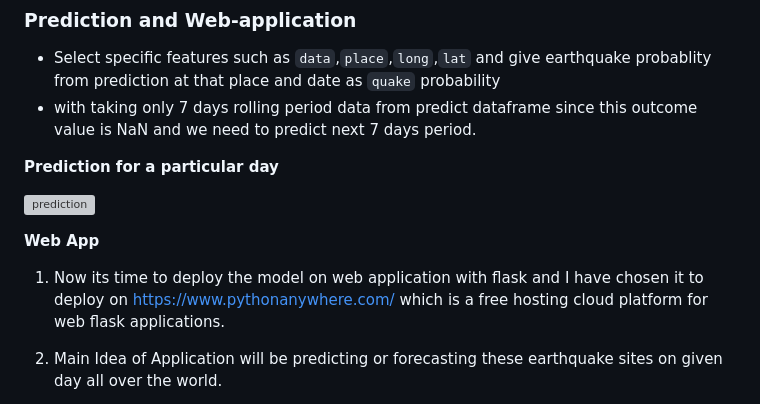
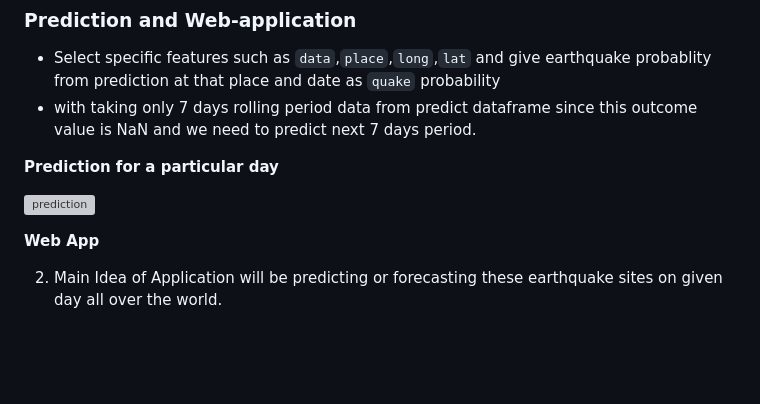
Before and after one commit to sandipanrakshit34/TerraAlert-Advanced-Earthquake-Forecasting, a Markdown page: README.md, the part around one of its changes. Drawn GitHub-style; blank space fills up the shorter version; grey boxes are pictures that could not be loaded.

```diff
--- a/README.md
+++ b/README.md
@@ -254,7 +254,5 @@ Hence we consider xgboost for prediction of live data and deployment in the appl
 
 **Web App**
 
-1. Now its time to deploy the model on web application with flask and I have chosen it to deploy on https://www.pythonanywhere.com/ which is a free hosting cloud platform for web flask applications.
-
 2. Main Idea of Application will be predicting or forecasting these earthquake sites on given day all over the world.
 
```
Also changed, not shown: other parts of README.md (+1 -1 lines).
